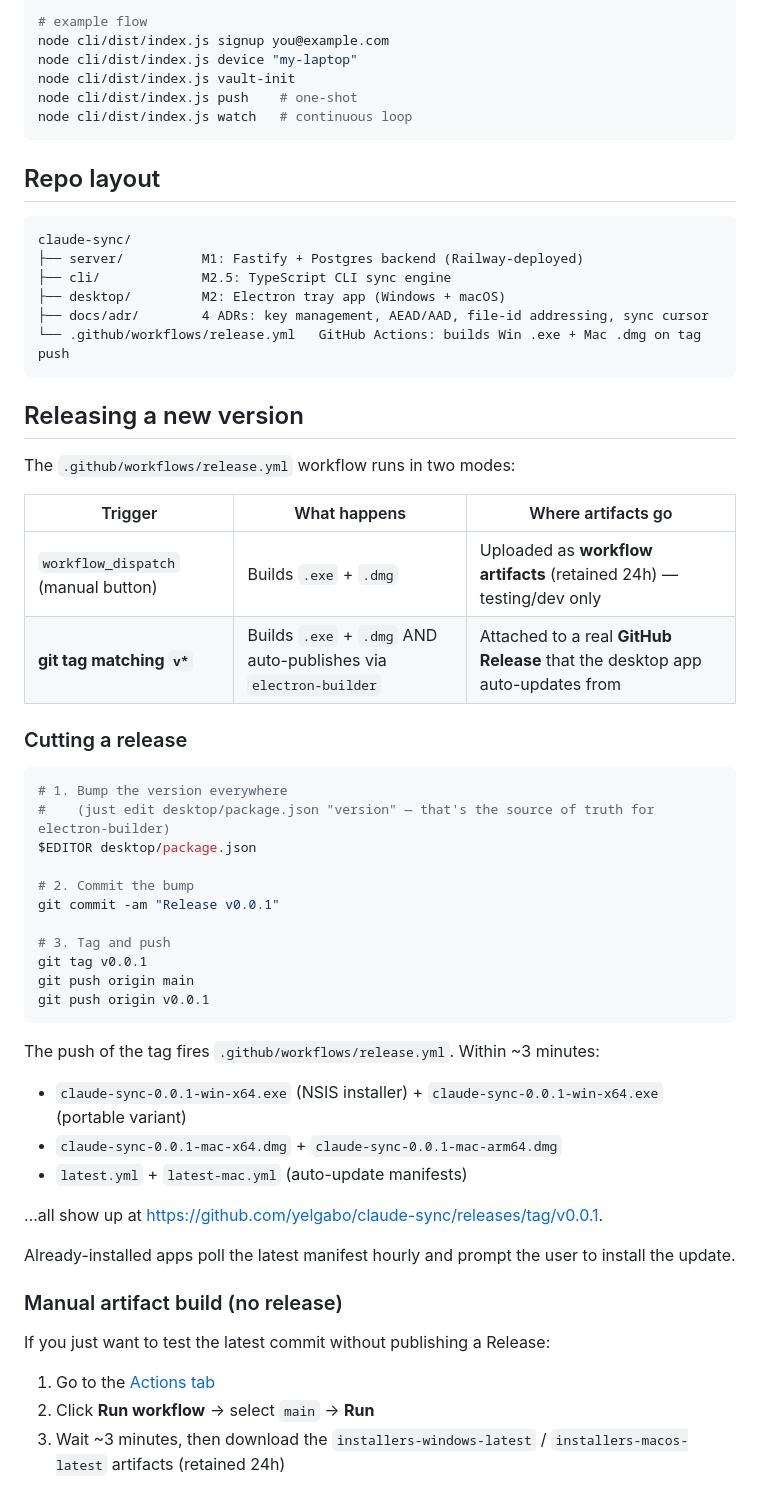
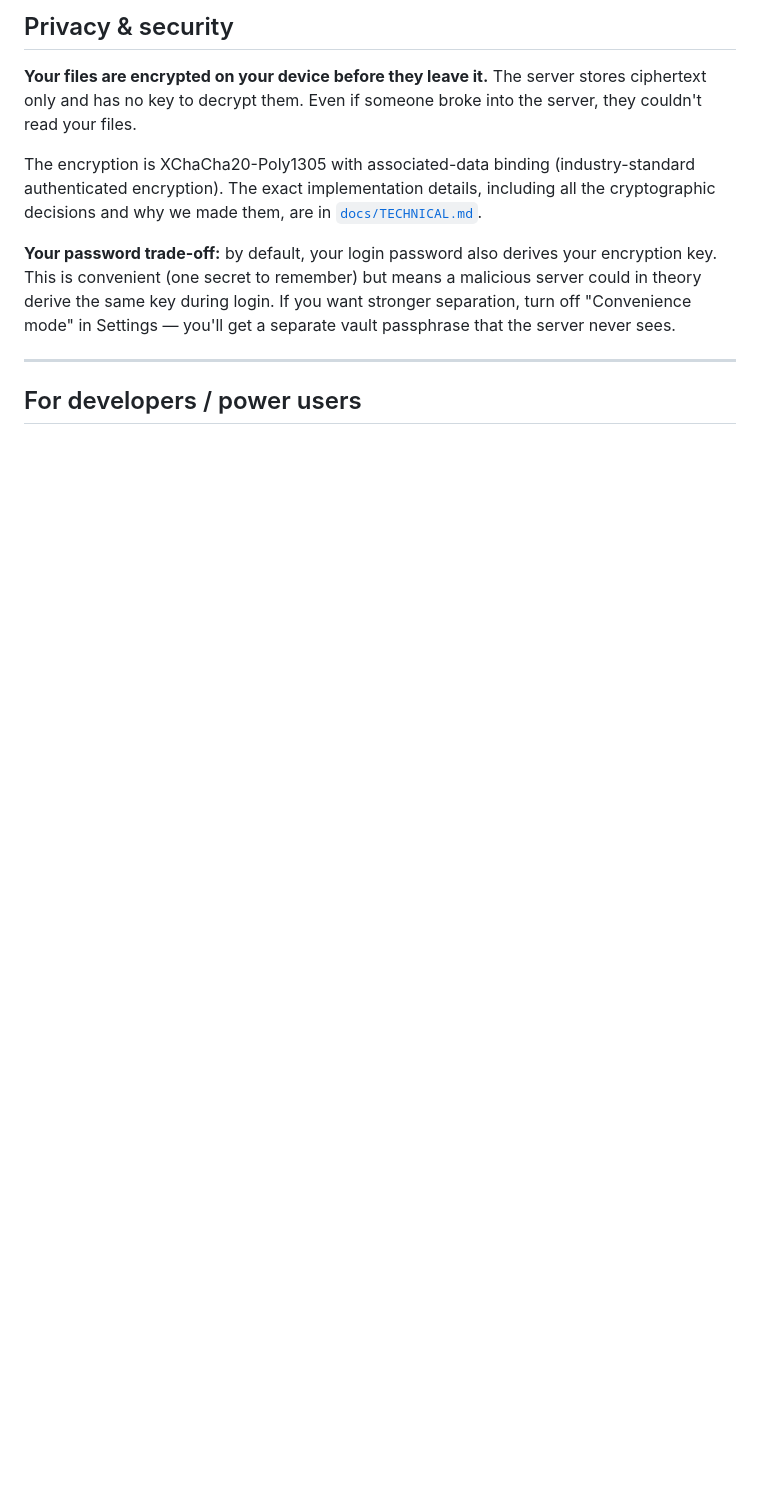
Before and after one commit to yelgabo/claude-sync, a Markdown page: README.md, the part around one of its changes. Drawn GitHub-style; blank space fills up the shorter version.

````diff
--- a/README.md
+++ b/README.md
@@ -125,62 +109,13 @@ node cli/dist/index.js help
 
-# example flow
-node cli/dist/index.js signup you@example.com
-node cli/dist/index.js device "my-laptop"
-node cli/dist/index.js vault-init
-node cli/dist/index.js push    # one-shot
-node cli/dist/index.js watch   # continuous loop
-```
+## Privacy & security
 
-## Repo layout
+**Your files are encrypted on your device before they leave it.** The server stores ciphertext only and has no key to decrypt them. Even if someone broke into the server, they couldn't read your files.
 
-```
-claude-sync/
-├── server/          M1: Fastify + Postgres backend (Railway-deployed)
-├── cli/             M2.5: TypeScript CLI sync engine
-├── desktop/         M2: Electron tray app (Windows + macOS)
-├── docs/adr/        4 ADRs: key management, AEAD/AAD, file-id addressing, sync cursor
-└── .github/workflows/release.yml   GitHub Actions: builds Win .exe + Mac .dmg on tag push
-```
+The encryption is XChaCha20-Poly1305 with associated-data binding (industry-standard authenticated encryption). The exact implementation details, including all the cryptographic decisions and why we made them, are in [`docs/TECHNICAL.md`](docs/TECHNICAL.md).
 
-## Releasing a new version
+**Your password trade-off:** by default, your login password also derives your encryption key. This is convenient (one secret to remember) but means a malicious server could in theory derive the same key during login. If you want stronger separation, turn off "Convenience mode" in Settings — you'll get a separate vault passphrase that the server never sees.
 
-The `.github/workflows/release.yml` workflow runs in two modes:
+---
 
-| Trigger | What happens | Where artifacts go |
-|---|---|---|
-| `workflow_dispatch` (manual button) | Builds `.exe` + `.dmg` | Uploaded as **workflow artifacts** (retained 24h) — testing/dev only |
-| **git tag matching `v*`** | Builds `.exe` + `.dmg` AND auto-publishes via `electron-builder` | Attached to a real **GitHub Release** that the desktop app auto-updates from |
+## For developers / power users
 
-### Cutting a release
-
-```bash
-# 1. Bump the version everywhere
-#    (just edit desktop/package.json "version" — that's the source of truth for electron-builder)
-$EDITOR desktop/package.json
-
-# 2. Commit the bump
-git commit -am "Release v0.0.1"
-
-# 3. Tag and push
-git tag v0.0.1
-git push origin main
-git push origin v0.0.1
-```
-
-The push of the tag fires `.github/workflows/release.yml`. Within ~3 minutes:
-- `claude-sync-0.0.1-win-x64.exe` (NSIS installer) + `claude-sync-0.0.1-win-x64.exe` (portable variant)
-- `claude-sync-0.0.1-mac-x64.dmg` + `claude-sync-0.0.1-mac-arm64.dmg`
-- `latest.yml` + `latest-mac.yml` (auto-update manifests)
-
-…all show up at https://github.com/yelgabo/claude-sync/releases/tag/v0.0.1.
-
-Already-installed apps poll the latest manifest hourly and prompt the user to install the update.
-
-### Manual artifact build (no release)
-
-If you just want to test the latest commit without publishing a Release:
-
-1. Go to the [Actions tab](https://github.com/yelgabo/claude-sync/actions/workflows/release.yml)
-2. Click **Run workflow** → select `main` → **Run**
-3. Wait ~3 minutes, then download the `installers-windows-latest` / `installers-macos-latest` artifacts (retained 24h)
-
````
Also changed, not shown: other parts of README.md (+71 -104 lines), docs/TECHNICAL.md (added, +179 -0 lines).
